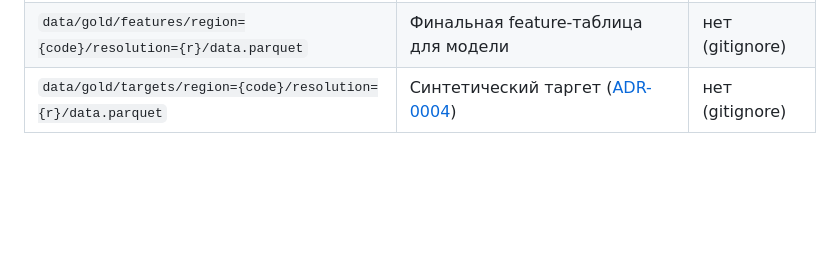
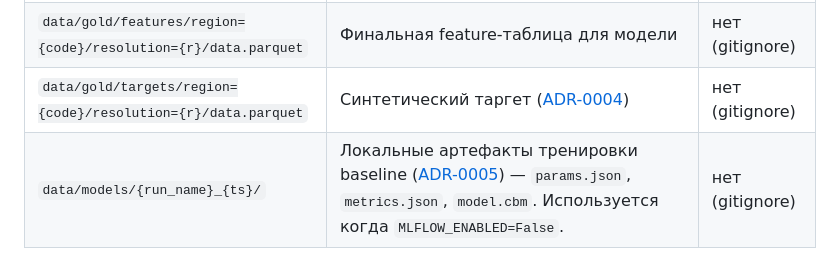
Before and after one commit to rinkorn/project-kadastra, a Markdown page: info/data-sources.md, the part around the change. Rendered like a GitHub page; blank space fills up the shorter version.

Commit message:
docs: ADR-0005 baseline training (CatBoost + spatial K-fold + dual registry)

```diff
--- a/info/data-sources.md
+++ b/info/data-sources.md
@@ -45,3 +45,4 @@ prefix:   Kadatastr/
 | `data/silver/features/...` | Hex-агрегаты признаков | нет (gitignore) |
 | `data/gold/features/region={code}/resolution={r}/data.parquet` | Финальная feature-таблица для модели | нет (gitignore) |
 | `data/gold/targets/region={code}/resolution={r}/data.parquet` | Синтетический таргет ([ADR-0004](decisions/0004-synthetic-target.md)) | нет (gitignore) |
+| `data/models/{run_name}_{ts}/` | Локальные артефакты тренировки baseline ([ADR-0005](decisions/0005-baseline-training.md)) — `params.json`, `metrics.json`, `model.cbm`. Используется когда `MLFLOW_ENABLED=False`. | нет (gitignore) |
```
Also changed, not shown: info/decisions/0005-baseline-training.md (added, +84 -0 lines).
